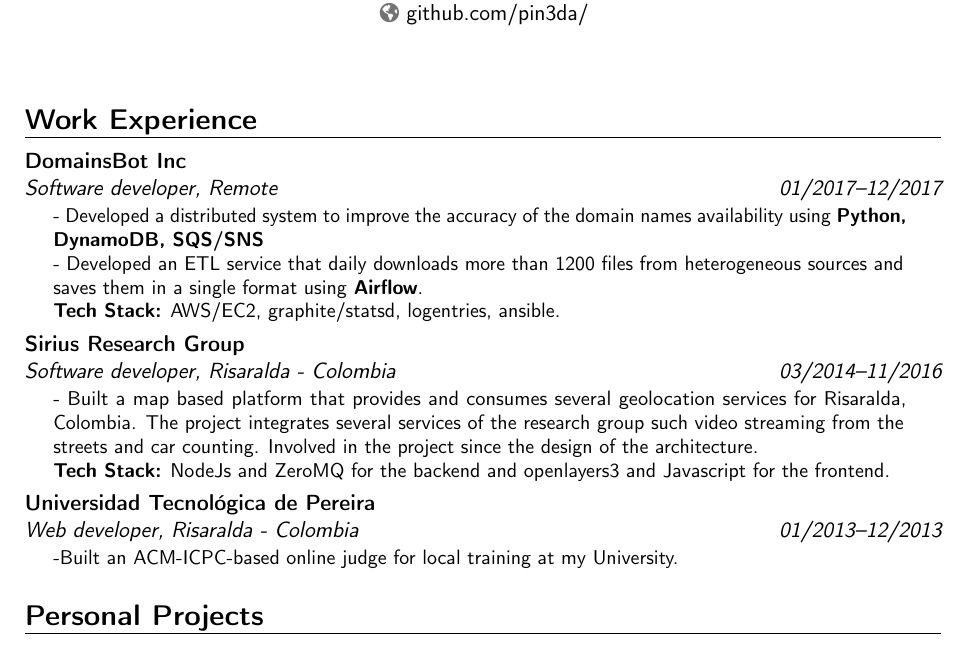
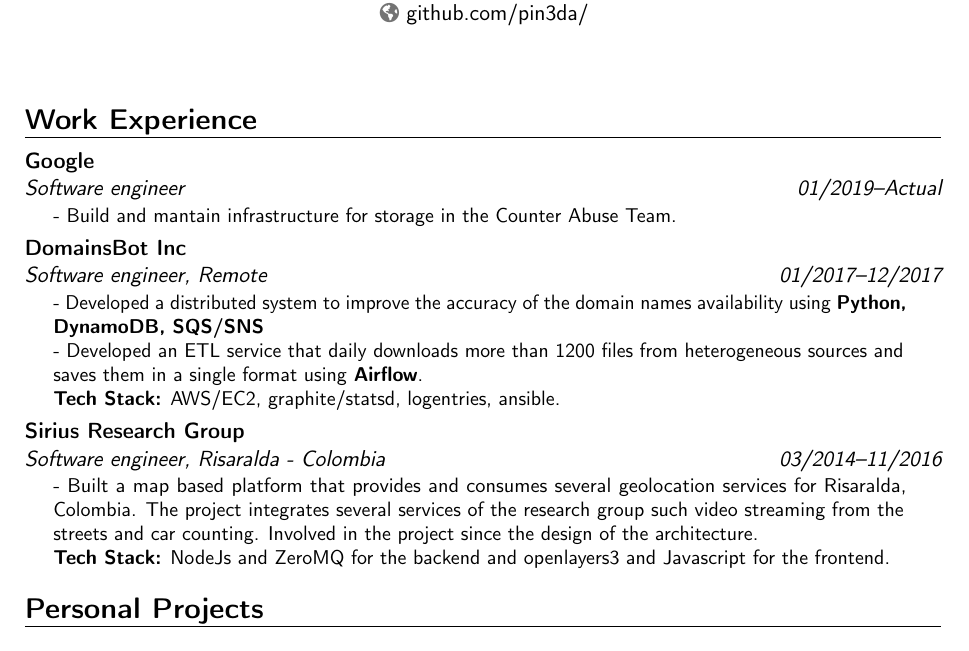
Before and after one commit to pin3da/cv, a LaTeX CV (main.tex): part of page 1 of 2, cut so that both start at the same text. Compiled offline with pdfLaTeX.

Commit message:
2019 update

```diff
--- a/main.tex
+++ b/main.tex
@@ -75,24 +75,25 @@
 \makecvtitle
 
 \section{Work Experience}
-  \cventry{01/2017--12/2017}{Software developer}{DomainsBot Inc}{}{Remote}{
+  \cventry{01/2019--Actual}{Software engineer}{Google}{}{}{
+    \indentedpar{
+      - Build and mantain infrastructure for storage in the Counter Abuse Team.
+    }
+  }
+
+  \cventry{01/2017--12/2017}{Software engineer}{DomainsBot Inc}{}{Remote}{
     \indentedpar{
       - Developed a distributed system to improve the accuracy of the domain names availability using \textbf{Python, DynamoDB, SQS/SNS} \\
       - Developed an ETL service that daily downloads more than 1200 files from heterogeneous sources and saves them in a single format using \textbf{Airflow}. \\
       \textbf{Tech Stack:} AWS/EC2, graphite/statsd, logentries, ansible.
     }
   }
-  \cventry{03/2014--11/2016}{Software developer}{Sirius Research Group}{}{Risaralda - Colombia}{
+  \cventry{03/2014--11/2016}{Software engineer}{Sirius Research Group}{}{Risaralda - Colombia}{
     \indentedpar{
       - Built a map based platform that provides and consumes several geolocation services for Risaralda, Colombia. The project integrates several services of the
       research group such video streaming from the streets and car counting.
       Involved in the project since the design of the architecture.\\
       \textbf{Tech Stack:} NodeJs and ZeroMQ for the backend and openlayers3 and Javascript for the frontend.
-    }
-  }
-  \cventry{01/2013--12/2013}{Web developer}{Universidad Tecnológica de Pereira}{}{Risaralda - Colombia}{
-    \indentedpar{
-      -Built an ACM-ICPC-based online judge for local training at my University.
     }
   }
 
```
Also changed, not shown: main.pdf.
